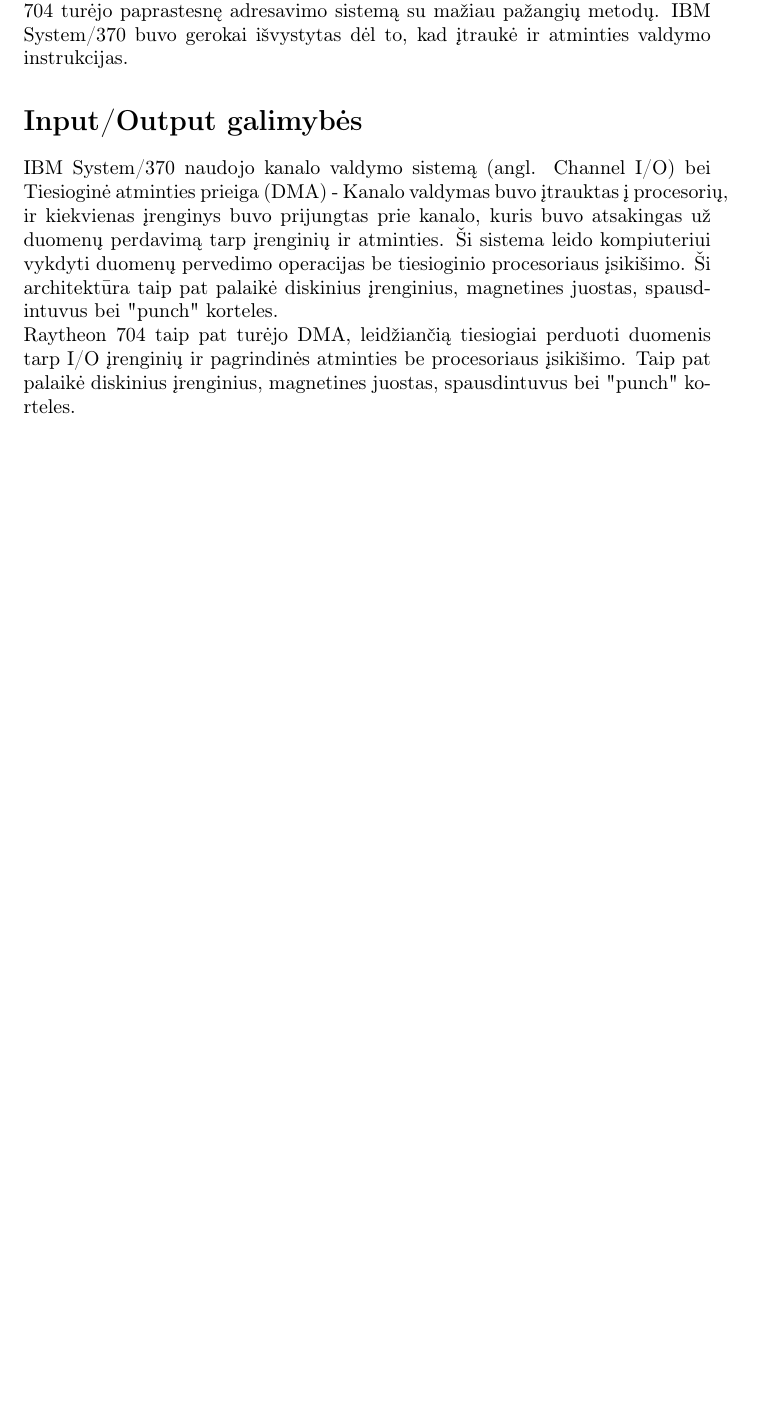
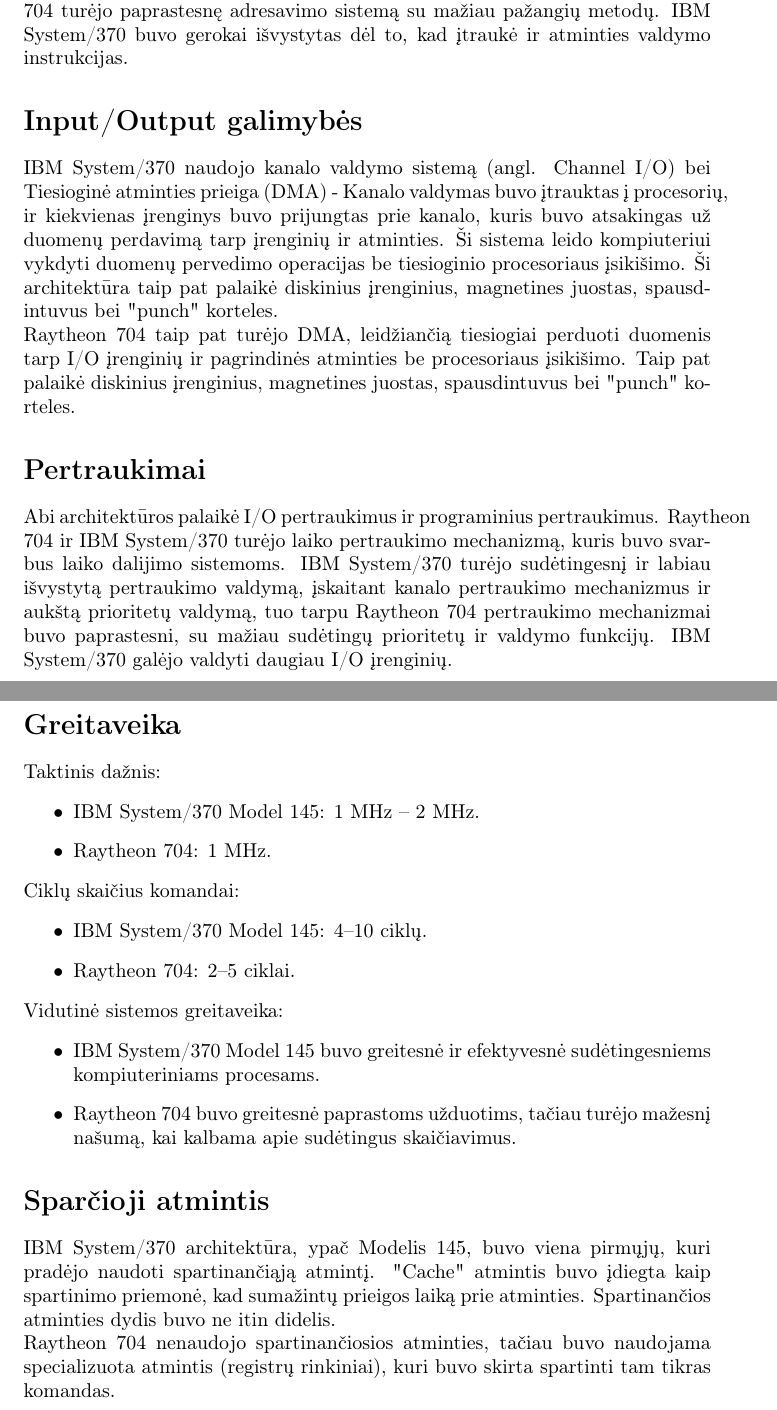
Before and after one commit to RasaSil/IBM-System-370-vs.-Raytheon-704, a LaTeX document (main.tex): part of page 4 of 4 before the commit and two parts of pages 4 and 5 of 5 after it, the two joined at a grey line, cut so that both start at the same text, the shorter picture padded with empty space. Compiled offline with pdfLaTeX.

Commit message:
Pridedama architektūrų greitaveika ir sparčioji atmintis skyreliai

```diff
--- a/main.tex
+++ b/main.tex
@@ -132,4 +132,28 @@
 IBM System/370 naudojo kanalo valdymo sistemą (angl. Channel I/O) bei Tiesioginė atminties prieiga (DMA) - Kanalo valdymas buvo įtrauktas į procesorių, ir kiekvienas įrenginys buvo prijungtas prie kanalo, kuris buvo atsakingas už duomenų perdavimą tarp įrenginių ir atminties. Ši sistema leido kompiuteriui vykdyti duomenų pervedimo operacijas be tiesioginio procesoriaus įsikišimo. Ši architektūra taip pat palaikė diskinius įrenginius, magnetines juostas, spausdintuvus bei "punch" korteles.
 \\
 Raytheon 704 taip pat turėjo DMA, leidžiančią tiesiogiai perduoti duomenis tarp I/O įrenginių ir pagrindinės atminties be procesoriaus įsikišimo. Taip pat palaikė diskinius įrenginius, magnetines juostas, spausdintuvus bei "punch" korteles.
+\section*{Pertraukimai}
+Abi architektūros palaikė I/O pertraukimus ir programinius pertraukimus. Raytheon 704 ir IBM System/370 turėjo laiko pertraukimo mechanizmą, kuris buvo svarbus laiko dalijimo sistemoms.
+IBM System/370 turėjo sudėtingesnį ir labiau išvystytą pertraukimo valdymą, įskaitant kanalo pertraukimo mechanizmus ir aukštą prioritetų valdymą, tuo tarpu Raytheon 704 pertraukimo mechanizmai buvo paprastesni, su mažiau sudėtingų prioritetų ir valdymo funkcijų.
+IBM System/370 galėjo valdyti daugiau I/O įrenginių.
+\section*{Greitaveika}
+Taktinis dažnis:
+\begin{itemize}
+    \item IBM System/370 Model 145: 1 MHz – 2 MHz.
+    \item Raytheon 704: 1 MHz.
+\end{itemize}
+Ciklų skaičius komandai:
+\begin{itemize}
+    \item IBM System/370 Model 145: 4–10 ciklų.
+    \item Raytheon 704: 2–5 ciklai.
+\end{itemize}
+Vidutinė sistemos greitaveika:
+\begin{itemize}
+    \item IBM System/370 Model 145 buvo greitesnė ir efektyvesnė sudėtingesniems kompiuteriniams procesams.
+    \item Raytheon 704 buvo greitesnė paprastoms užduotims, tačiau turėjo mažesnį našumą, kai kalbama apie sudėtingus skaičiavimus.
+\end{itemize}
+\section*{Sparčioji atmintis}
+IBM System/370 architektūra, ypač Modelis 145, buvo viena pirmųjų, kuri pradėjo naudoti spartinančiąją atmintį. "Cache" atmintis buvo įdiegta kaip spartinimo priemonė, kad sumažintų prieigos laiką prie atminties. Spartinančios atminties dydis buvo ne itin didelis.
+\\
+Raytheon 704 nenaudojo spartinančiosios atminties, tačiau buvo naudojama specializuota atmintis (registrų rinkiniai), kuri buvo skirta spartinti tam tikras komandas.
 \end{document}
```
